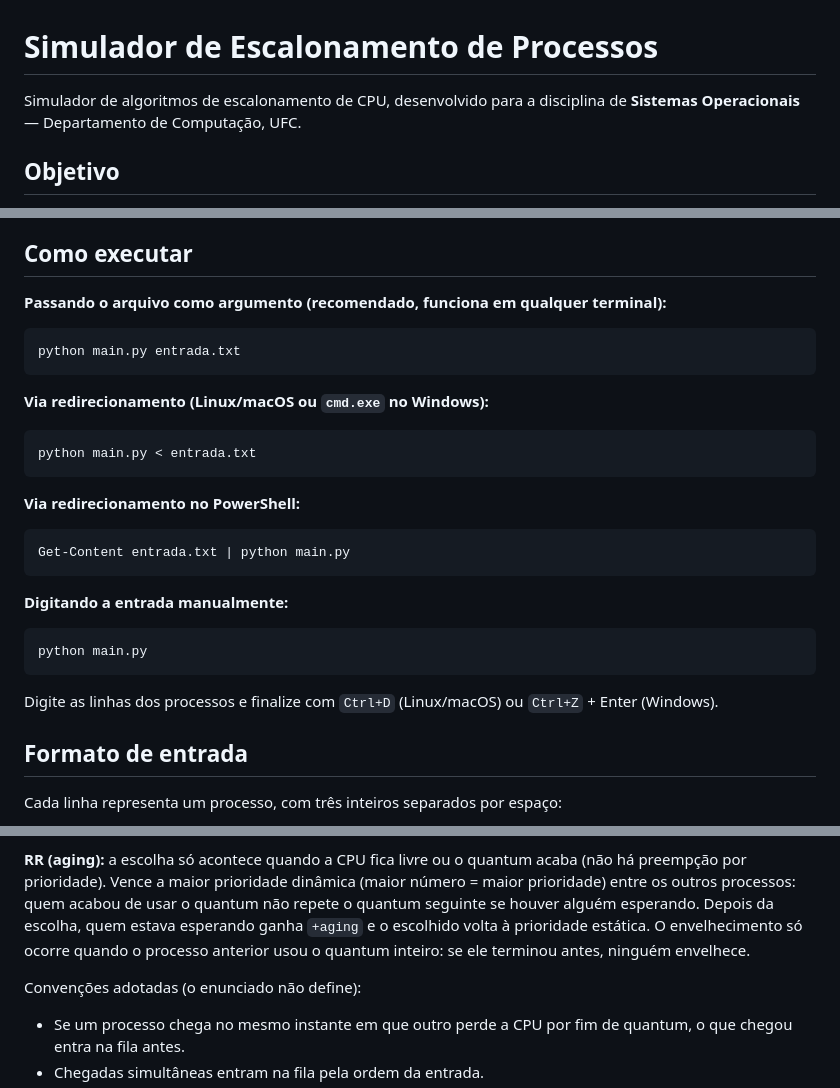
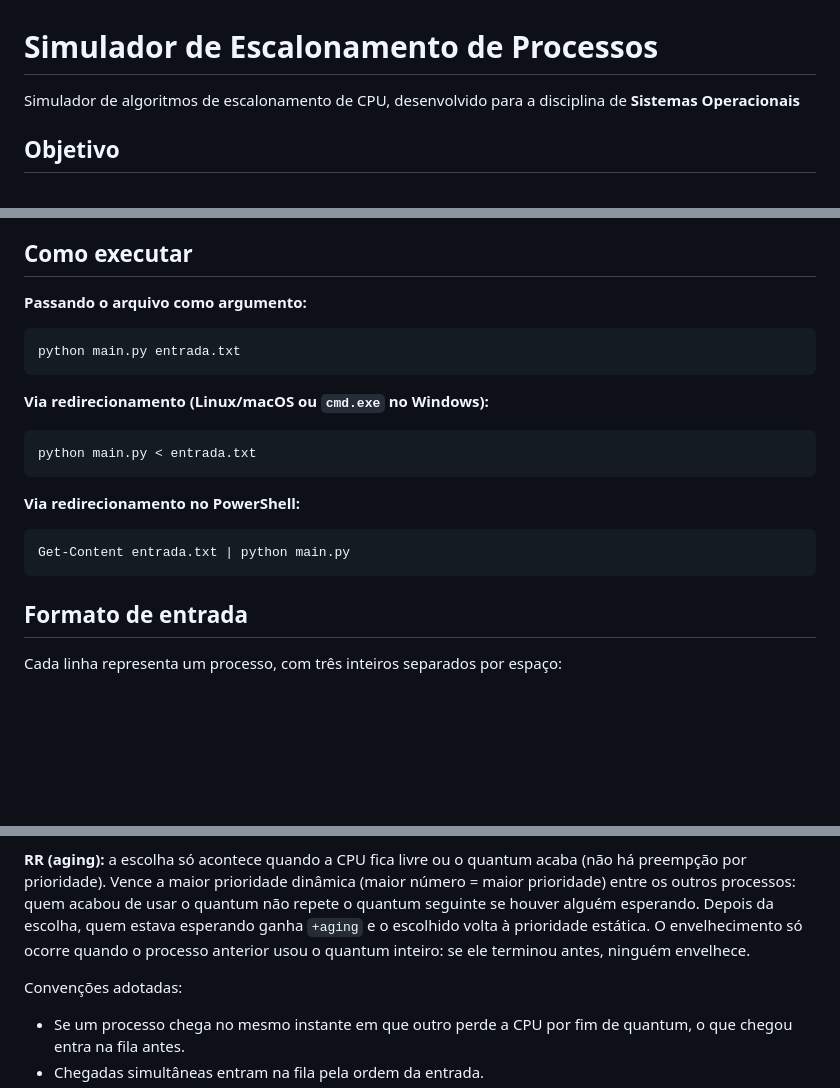
Before and after one commit to nicolas-wallace/escalonamento-de-processos, a Markdown page: README.md, 3 parts joined by grey strips. Drawn GitHub-style; blank space fills up the shorter version.

````diff
--- a/README.md
+++ b/README.md
@@ -1,6 +1,6 @@
 # Simulador de Escalonamento de Processos
 
-Simulador de algoritmos de escalonamento de CPU, desenvolvido para a disciplina de **Sistemas Operacionais** — Departamento de Computação, UFC.
+Simulador de algoritmos de escalonamento de CPU, desenvolvido para a disciplina de **Sistemas Operacionais**
 
 ## Objetivo
 
@@ -18,7 +18,7 @@ Simular o escalonamento de um conjunto de processos usando os algoritmos clássi
 
 ## Como executar
 
-**Passando o arquivo como argumento (recomendado, funciona em qualquer terminal):**
+**Passando o arquivo como argumento:**
 ```bash
 python main.py entrada.txt
 ```
@@ -32,12 +32,6 @@ python main.py < entrada.txt
 ```powershell
 Get-Content entrada.txt | python main.py
 ```
-
-**Digitando a entrada manualmente:**
-```bash
-python main.py
-```
-Digite as linhas dos processos e finalize com `Ctrl+D` (Linux/macOS) ou `Ctrl+Z` + Enter (Windows).
 
 ## Formato de entrada
 
@@ -112,7 +106,7 @@ aging:1
 
 **RR (aging):** a escolha só acontece quando a CPU fica livre ou o quantum acaba (não há preempção por prioridade). Vence a maior prioridade dinâmica (maior número = maior prioridade) entre os outros processos: quem acabou de usar o quantum não repete o quantum seguinte se houver alguém esperando. Depois da escolha, quem estava esperando ganha `+aging` e o escolhido volta à prioridade estática. O envelhecimento só ocorre quando o processo anterior usou o quantum inteiro: se ele terminou antes, ninguém envelhece.
 
-Convenções adotadas (o enunciado não define):
+Convenções adotadas:
 - Se um processo chega no mesmo instante em que outro perde a CPU por fim de quantum, o que chegou entra na fila antes.
 - Chegadas simultâneas entram na fila pela ordem da entrada.
 - Empate de prioridade dinâmica: vence quem está há mais tempo na fila.
````
